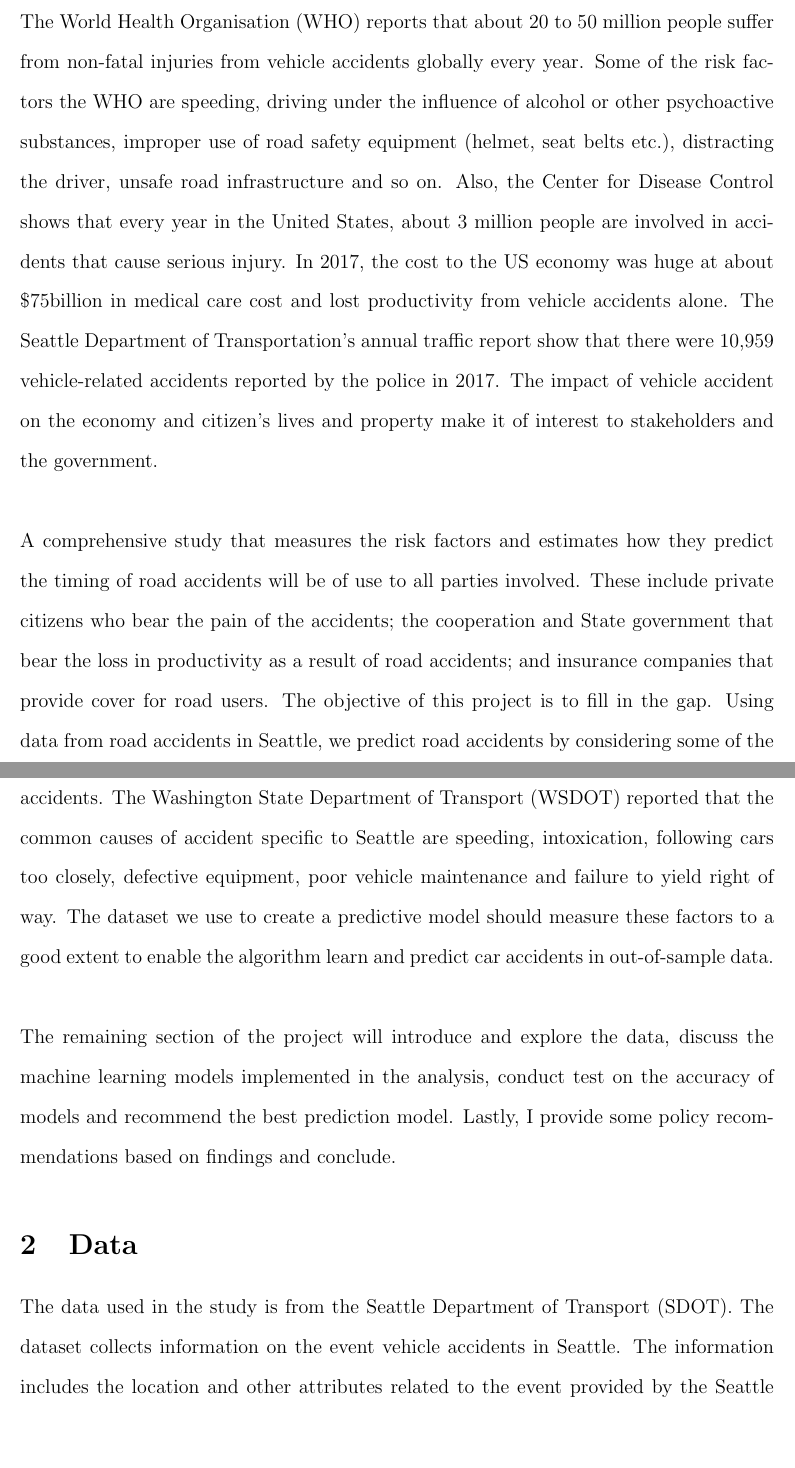
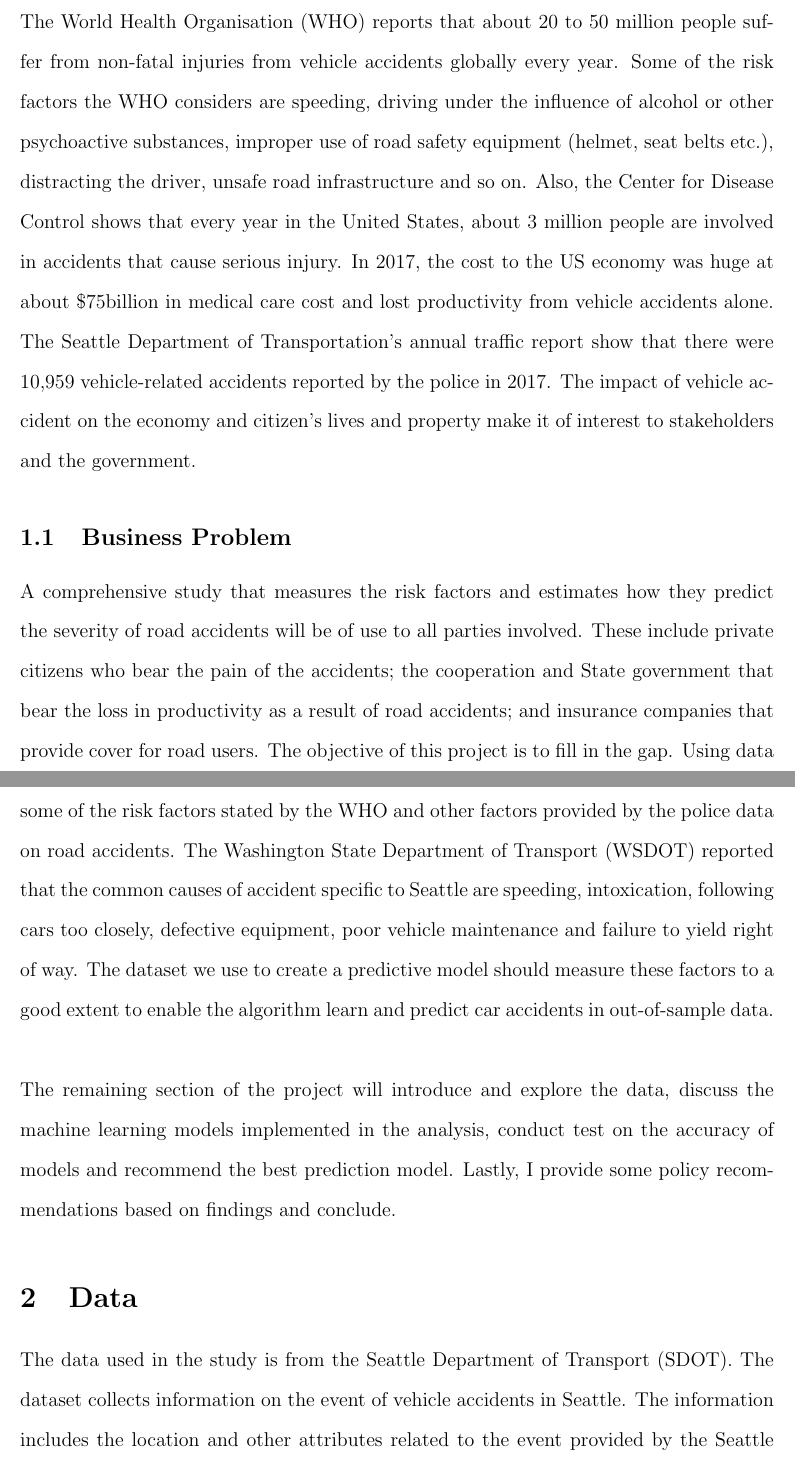
Before and after one commit to uzoma-iloanugo/Capstone-Project, a LaTeX document (capstone.tex): two parts of pages 1 and 2 of 16, joined at a grey line, cut so that both start at the same text, the shorter picture padded with empty space. Compiled offline with pdfLaTeX.

Commit message:
final edit for capstone project

```diff
--- a/capstone.tex
+++ b/capstone.tex
@@ -43,14 +43,15 @@
 \maketitle
 
 \section{Introduction}
-The World Health Organisation (WHO) reports that about 20 to 50 million people suffer from non-fatal injuries from vehicle accidents globally every year. Some of the risk factors the WHO are speeding, driving under the influence of alcohol or other psychoactive substances, improper use of road safety equipment (helmet, seat belts etc.), distracting the driver, unsafe road infrastructure and so on. Also, the Center for Disease Control shows that every year in the United States, about 3 million people are involved in accidents that cause serious injury. In 2017, the cost to the US economy was huge at about \$75billion in medical care cost and lost productivity from vehicle accidents alone. The Seattle Department of Transportation’s annual traffic report show that there were 10,959 vehicle-related accidents reported by the police in 2017. The impact of vehicle accident on the economy and citizen's lives and property make it of interest to stakeholders and the government.\\
+The World Health Organisation (WHO) reports that about 20 to 50 million people suffer from non-fatal injuries from vehicle accidents globally every year. Some of the risk factors the WHO considers are speeding, driving under the influence of alcohol or other psychoactive substances, improper use of road safety equipment (helmet, seat belts etc.), distracting the driver, unsafe road infrastructure and so on. Also, the Center for Disease Control shows that every year in the United States, about 3 million people are involved in accidents that cause serious injury. In 2017, the cost to the US economy was huge at about \$75billion in medical care cost and lost productivity from vehicle accidents alone. The Seattle Department of Transportation’s annual traffic report show that there were 10,959 vehicle-related accidents reported by the police in 2017. The impact of vehicle accident on the economy and citizen's lives and property make it of interest to stakeholders and the government.
 
-A comprehensive study that measures the risk factors and estimates how they predict the timing of road accidents will be of use to all parties involved. These include private citizens who bear the pain of the accidents; the cooperation and State government that bear the loss in productivity as a result of road accidents; and insurance companies that provide cover for road users. The objective of this project is to fill in the gap. Using data from road accidents in Seattle, we predict road accidents by considering some of the risk factors stated by the WHO and other factors provided by the police data on road accidents. The Washington State Department of Transport (WSDOT) reported that the common causes of accident specific to Seattle are speeding, intoxication, following cars too closely, defective equipment, poor vehicle maintenance and failure to yield right of way. The dataset we use to create a predictive model should measure these factors to a good extent to enable the algorithm learn and predict car accidents in out-of-sample data.\\
+\subsection{Business Problem}
+A comprehensive study that measures the risk factors and estimates how they predict the severity of road accidents will be of use to all parties involved. These include private citizens who bear the pain of the accidents; the cooperation and State government that bear the loss in productivity as a result of road accidents; and insurance companies that provide cover for road users. The objective of this project is to fill in the gap. Using data from road accidents in Seattle, we predict the severity of road accidents by considering some of the risk factors stated by the WHO and other factors provided by the police data on road accidents. The Washington State Department of Transport (WSDOT) reported that the common causes of accident specific to Seattle are speeding, intoxication, following cars too closely, defective equipment, poor vehicle maintenance and failure to yield right of way. The dataset we use to create a predictive model should measure these factors to a good extent to enable the algorithm learn and predict car accidents in out-of-sample data.\\
 
 The remaining section of the project will introduce and explore the data, discuss the machine learning models implemented in the analysis, conduct test on the accuracy of models and recommend the best prediction model. Lastly, I provide some policy recommendations based on findings and conclude.
 
 \section{Data}
-The data used in the study is from the Seattle Department of Transport (SDOT). The dataset collects information on the event vehicle accidents in Seattle. The information includes the location and other attributes related to the event provided by the Seattle Police Department (SPD). Some attributes that will be considered important for the analysis in the dataset includes – the severity of the accident, location, the number of people involved, number of vehicles, the junction types, under the influence, weather, road condition, light condition, and if the driver was speeding. Other attributes will be considered and the analysis will involve selecting appropriate attributes that best predict the target – the severity of the accident. The machine learning model will predict accident severity and distinguish between a vehicle accident leading to damage of property versus causing serious injuries.
+The data used in the study is from the Seattle Department of Transport (SDOT). The dataset collects information on the event of vehicle accidents in Seattle. The information includes the location and other attributes related to the event provided by the Seattle Police Department (SPD). Some attributes that will be considered important for the analysis in the dataset includes – the severity of the accident, location, the number of people involved, number of vehicles, the junction types, under the influence, weather, road condition, light condition, and if the driver was speeding. Other attributes will be considered and the analysis will involve selecting appropriate attributes that best predict the target – the severity of the accident. The machine learning model will predict accident severity and distinguish between a vehicle accident leading to damage of property versus causing serious injuries.
 
 \newpage
 \section{Methodology}
```
Also changed, not shown: capstone.pdf, capstone.tex (2 more changed lines), 1 other file.
